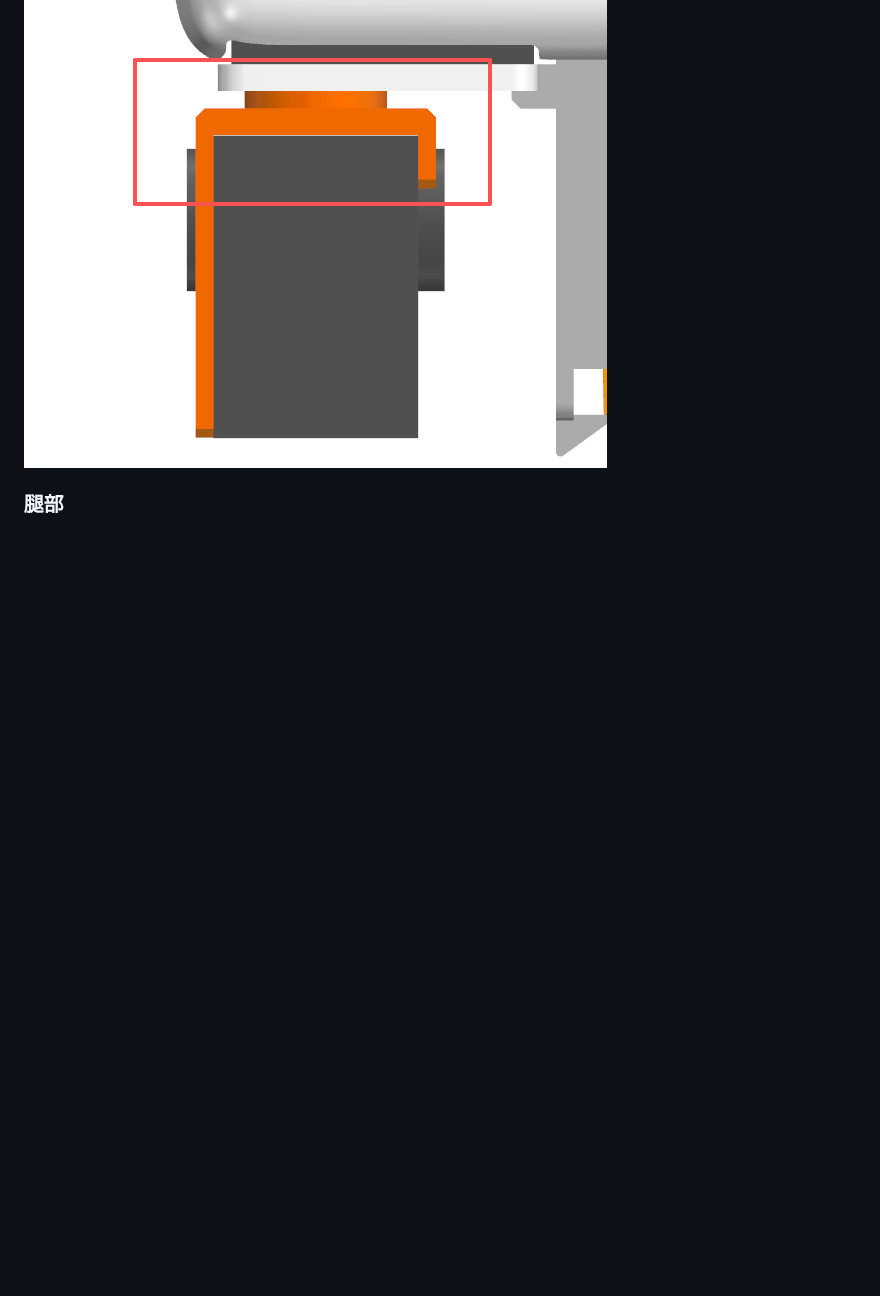
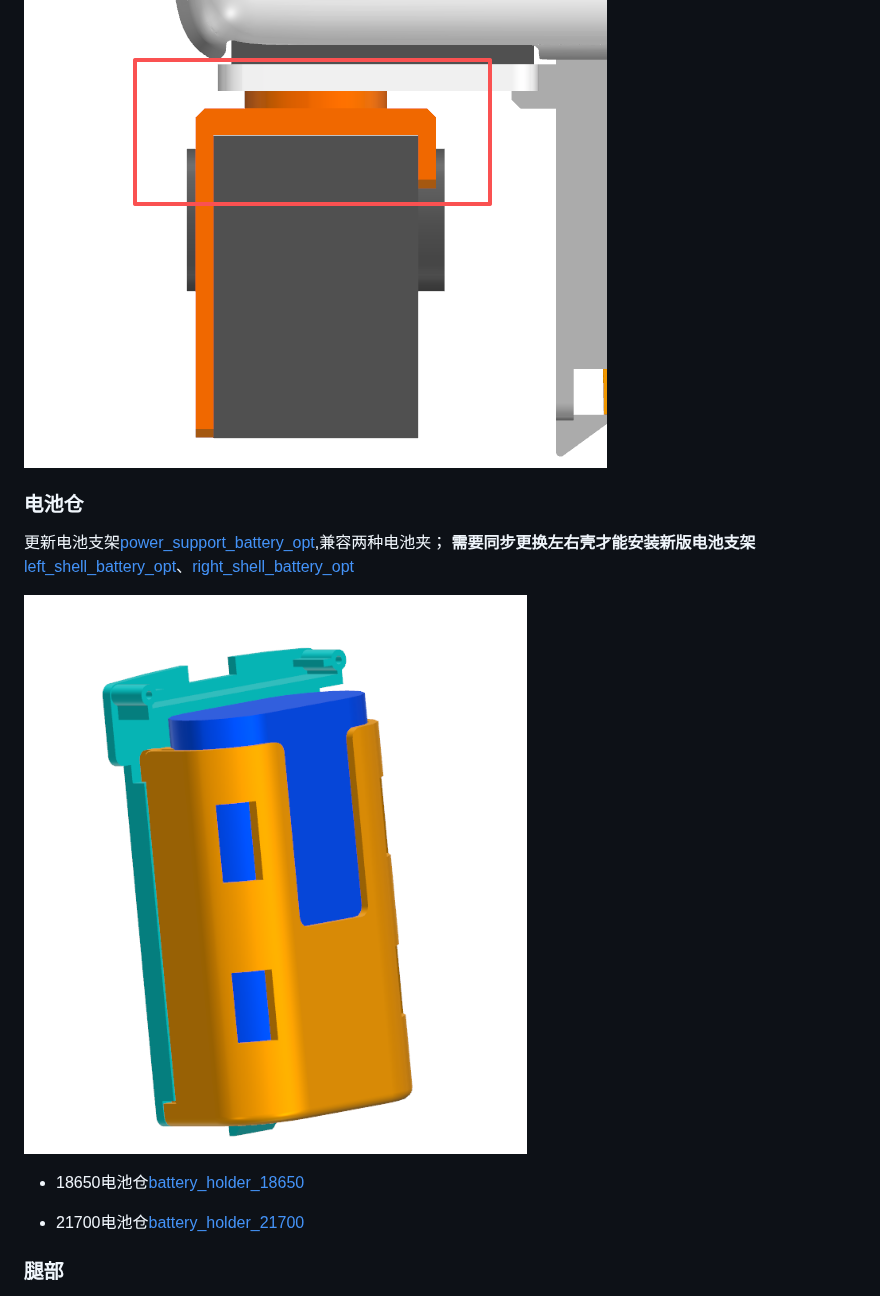
Before and after one commit to JoyandAI/OpenMicroDuck, a Markdown page: docs/structure.md, the part around one of its changes. Drawn GitHub-style; pictures changed too: docs/assets/structure/power-support-battery-opt.png (added); blank space fills up the shorter version.

```diff
--- a/docs/structure.md
+++ b/docs/structure.md
@@ -67,6 +67,19 @@ XL330 在拆掉副舵盘后是**凹下去**的，而 HD1910 是**突起的**—
 
 ![](assets/structure/yaw-opt1.png)![](assets/structure/yaw-opt3.png)
 
+### 电池仓
+
+
+更新电池支架[power_support_battery_opt](/cad/parts/power_support_battery_opt.stl),兼容两种电池夹；
+**需要同步更换左右壳才能安装新版电池支架**[left_shell_battery_opt](/cad/parts/left_shell_battery_opt.stl)、[right_shell_battery_opt](/cad/parts/right_shell_battery_opt.stl)
+
+![](/docs/assets/structure/power-support-battery-opt.png)
+
+
+- 18650电池仓[battery_holder_18650](/cad/parts/battery_holder_18650.stl)
+
+- 21700电池仓[battery_holder_21700](/cad/parts/battery_holder_21700.stl)
+
 ### 腿部
 
 - **upper_leg**：
```
Also changed, not shown: other parts of docs/structure.md (+14 -0 lines), docs/bom.md (+20 -1 lines), docs/assets/structure/roller-blade-opt.png (added), docs/assets/structure/roller-blade.png (added), 7 other files.
